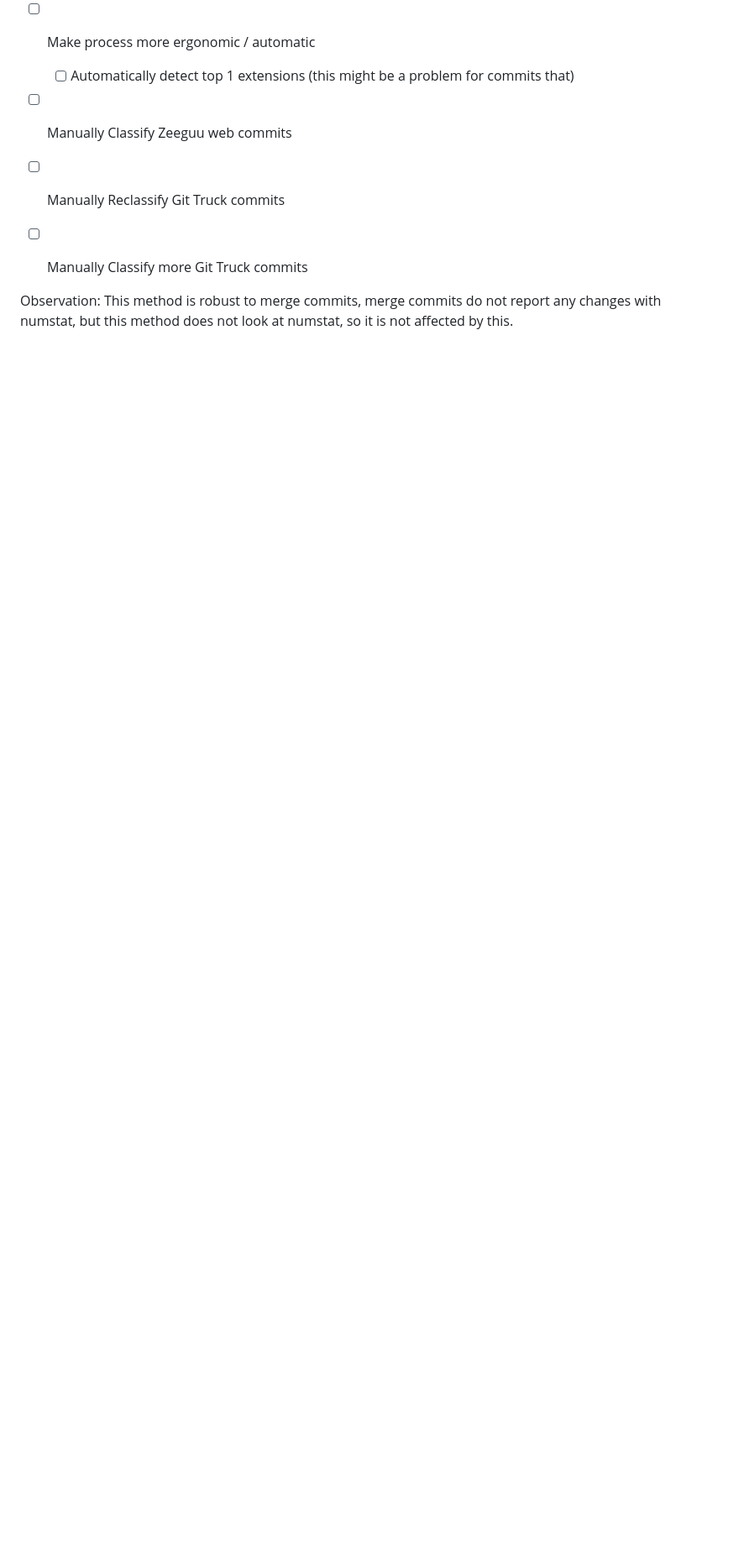
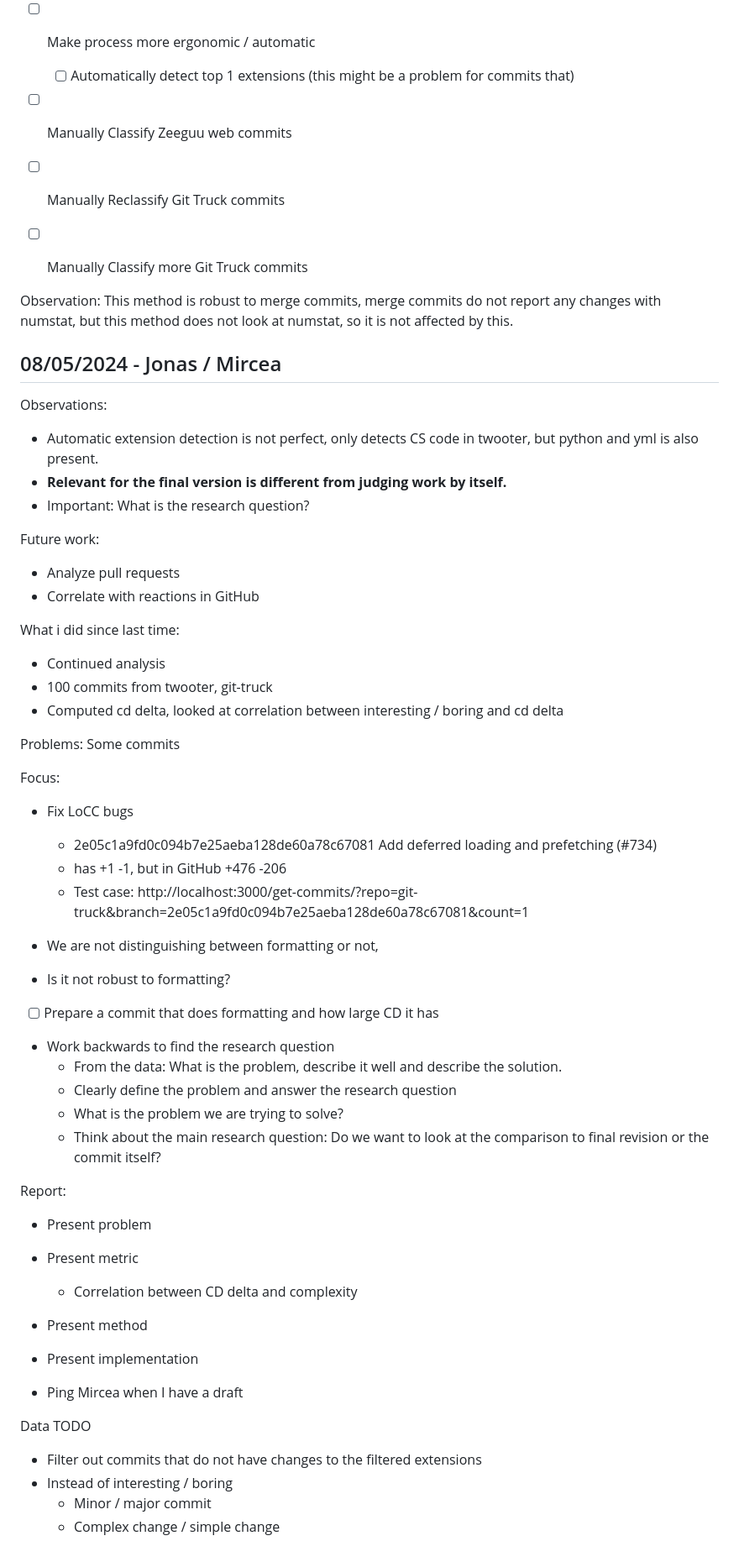
Before and after one commit to nimrossum/research-project, a Markdown page: docs/meeting-notes.md, the part around one of its changes. Shown at 84% size. Drawn GitHub-style; blank space fills up the shorter version.

Commit message:
Add meeting notes for 08/05/2024

```diff
--- a/docs/meeting-notes.md
+++ b/docs/meeting-notes.md
@@ -79,3 +80,67 @@ Focus: CD delta vs categories
 
 
 Observation: This method is robust to merge commits, merge commits do not report any changes with numstat, but this method does not look at numstat, so it is not affected by this.
+
+
+## 08/05/2024 - Jonas / Mircea
+
+Observations:
+- Automatic extension detection is not perfect, only detects CS code in twooter, but python and yml is also present.
+- **Relevant for the final version is different from judging work by itself.**
+- Important: What is the research question?
+
+Future work:
+
+- Analyze pull requests
+- Correlate with reactions in GitHub
+
+
+
+
+
+What i did since last time:
+
+- Continued analysis
+- 100 commits from twooter, git-truck
+- Computed cd delta, looked at correlation between interesting / boring and cd delta
+
+
+Problems: Some commits
+
+Focus:
+- Fix LoCC bugs
+  - 2e05c1a9fd0c094b7e25aeba128de60a78c67081 Add deferred loading and prefetching (#734)
+  - has +1 -1, but in GitHub +476 -206
+  - Test case: http://localhost:3000/get-commits/?repo=git-truck&branch=2e05c1a9fd0c094b7e25aeba128de60a78c67081&count=1
+
+
+
+
+- We are not distinguishing between formatting or not,
+
+- Is it not robust to formatting?
+- [ ] Prepare a commit that does formatting and how large CD it has
+
+- Work backwards to find the research question
+  - From the data: What is the problem, describe it well and describe the solution.
+  - Clearly define the problem and answer the research question
+  - What is the problem we are trying to solve?
+  - Think about the main research question: Do we want to look at the comparison to final revision or the commit itself?
+
+
+Report:
+- Present problem
+- Present metric
+  - Correlation between CD delta and complexity
+- Present method
+- Present implementation
+
+
+- Ping Mircea when I have a draft
+
+
+Data TODO
+- Filter out commits that do not have changes to the filtered extensions
+- Instead of interesting / boring
+  - Minor / major commit
+  - Complex change / simple change
```
Also changed, not shown: other parts of docs/meeting-notes.md (+1 -0 lines).
